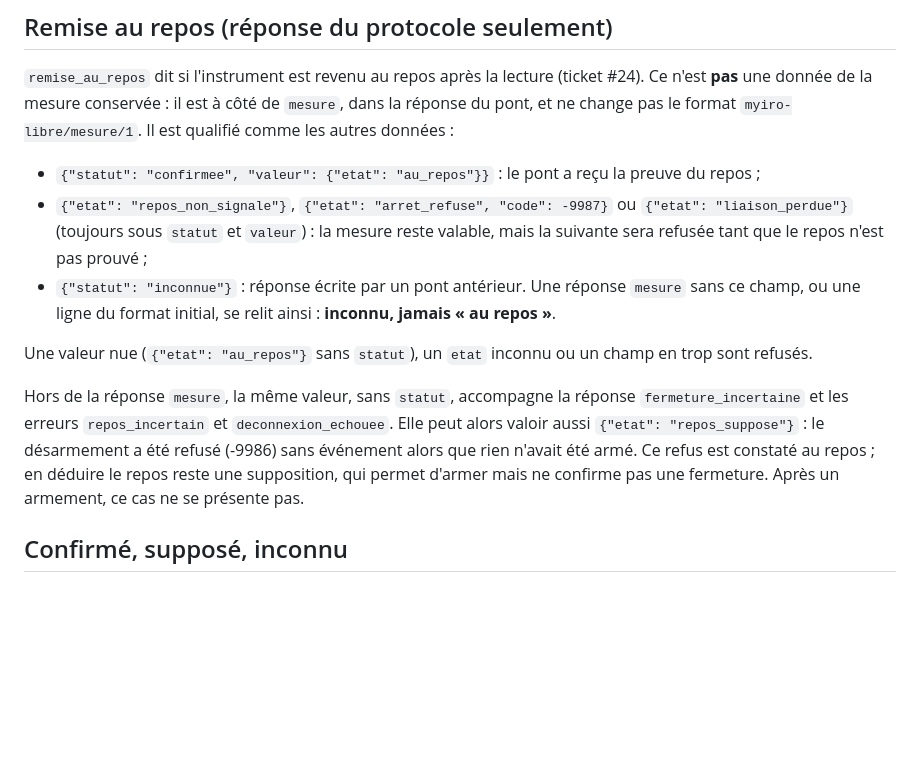
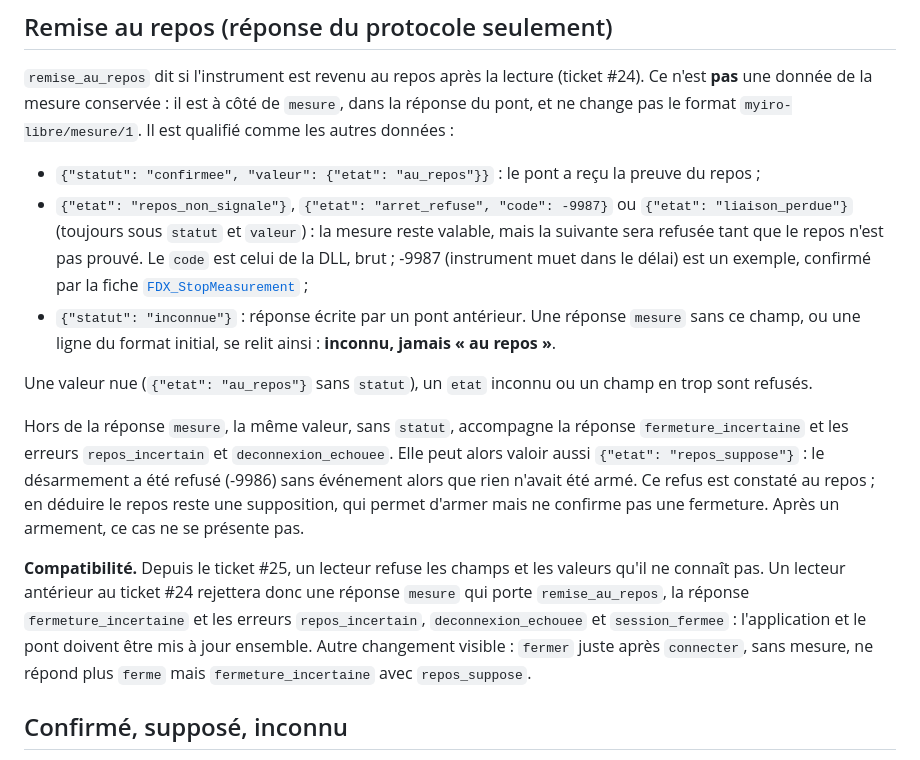
Before and after one commit to entropik/myiro-libre, a Markdown page: docs/formats/mesure.md, the part around the change. Drawn GitHub-style; blank space fills up the shorter version.

Commit message:
ADR 0005 et format des mesures : compatibilité des lecteurs, repos supposé depuis la dernière déconnexion
Co-Authored-By: Claude Opus 5.5 <noreply@anthropic.com>

```diff
--- a/docs/formats/mesure.md
+++ b/docs/formats/mesure.md
@@ -66,12 +66,14 @@ Dans le protocole, la même mesure arrive dans une réponse `{"rep": "mesure", "
 `remise_au_repos` dit si l'instrument est revenu au repos après la lecture (ticket #24). Ce n'est **pas** une donnée de la mesure conservée : il est à côté de `mesure`, dans la réponse du pont, et ne change pas le format `myiro-libre/mesure/1`. Il est qualifié comme les autres données :
 
 - `{"statut": "confirmee", "valeur": {"etat": "au_repos"}}` : le pont a reçu la preuve du repos ;
-- `{"etat": "repos_non_signale"}`, `{"etat": "arret_refuse", "code": -9987}` ou `{"etat": "liaison_perdue"}` (toujours sous `statut` et `valeur`) : la mesure reste valable, mais la suivante sera refusée tant que le repos n'est pas prouvé ;
+- `{"etat": "repos_non_signale"}`, `{"etat": "arret_refuse", "code": -9987}` ou `{"etat": "liaison_perdue"}` (toujours sous `statut` et `valeur`) : la mesure reste valable, mais la suivante sera refusée tant que le repos n'est pas prouvé. Le `code` est celui de la DLL, brut ; -9987 (instrument muet dans le délai) est un exemple, confirmé par la fiche [`FDX_StopMeasurement`](../abi/FDX_StopMeasurement.md) ;
 - `{"statut": "inconnue"}` : réponse écrite par un pont antérieur. Une réponse `mesure` sans ce champ, ou une ligne du format initial, se relit ainsi : **inconnu, jamais « au repos »**.
 
 Une valeur nue (`{"etat": "au_repos"}` sans `statut`), un `etat` inconnu ou un champ en trop sont refusés.
 
 Hors de la réponse `mesure`, la même valeur, sans `statut`, accompagne la réponse `fermeture_incertaine` et les erreurs `repos_incertain` et `deconnexion_echouee`. Elle peut alors valoir aussi `{"etat": "repos_suppose"}` : le désarmement a été refusé (-9986) sans événement alors que rien n'avait été armé. Ce refus est constaté au repos ; en déduire le repos reste une supposition, qui permet d'armer mais ne confirme pas une fermeture. Après un armement, ce cas ne se présente pas.
+
+**Compatibilité.** Depuis le ticket #25, un lecteur refuse les champs et les valeurs qu'il ne connaît pas. Un lecteur antérieur au ticket #24 rejettera donc une réponse `mesure` qui porte `remise_au_repos`, la réponse `fermeture_incertaine` et les erreurs `repos_incertain`, `deconnexion_echouee` et `session_fermee` : l'application et le pont doivent être mis à jour ensemble. Autre changement visible : `fermer` juste après `connecter`, sans mesure, ne répond plus `ferme` mais `fermeture_incertaine` avec `repos_suppose`.
 
 ## Confirmé, supposé, inconnu
 
```
Also changed, not shown: docs/adr/0005-pont-sdk-deux-seams.md (+3 -3 lines).
